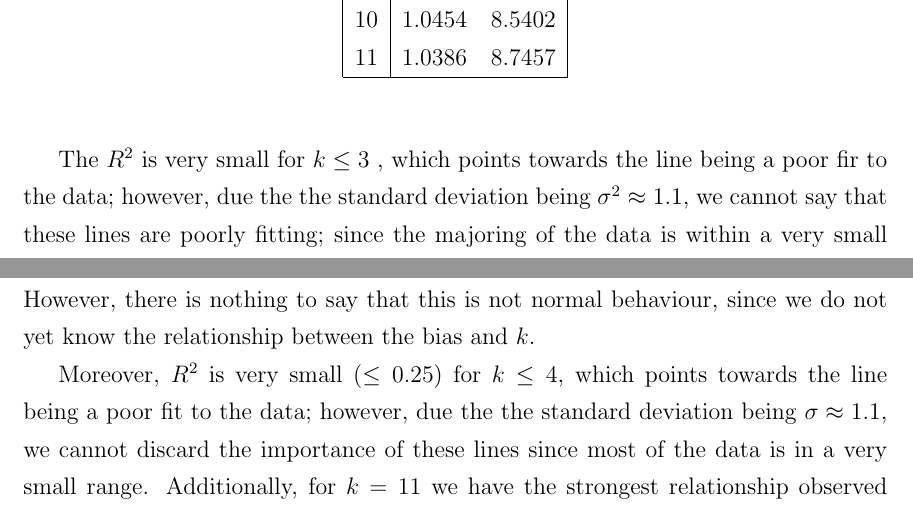
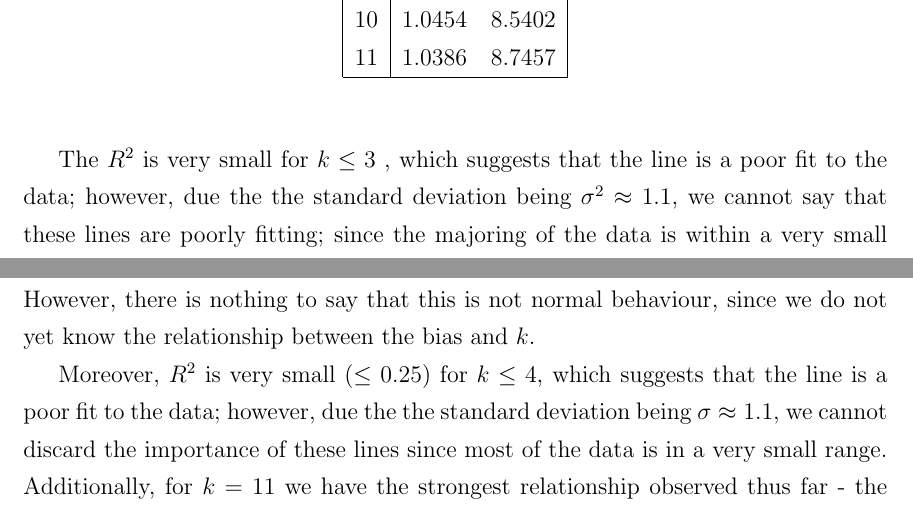
Before and after one commit to KarinaMarks/Entropy-Estimators, a LaTeX thesis (WriteUp/KarinaMarks-Project.tex): two parts of pages 37 and 49 of 97, joined at a grey line, cut so that both start at the same text. Compiled offline with pdfLaTeX.

Commit message:
Points towards - suggests that

```diff
--- a/WriteUp/KarinaMarks-Project.tex
+++ b/WriteUp/KarinaMarks-Project.tex
@@ -802,7 +802,7 @@ $k$ & $R^2$ & $\sigma$ \\
 
 Both columns of this table essentially point to the same conclusion; the larger the value of $k$, the more accurate the linear model is to fitting the data. This is shown by the $R^2$ value increasing towards $1$ and the $\sigma$ values decreasing positively.
 
-The $R^2$ is very small for $k \leq 3$ , which points towards the line being a poor fir to the data; however, due the the standard deviation being $\sigma^2 \approx 1.1$, we cannot say that these lines are poorly fitting; since the majoring of the data is within a very small range of the line.
+The $R^2$ is very small for $k \leq 3$ , which suggests that the line is a poor fit to the data; however, due the the standard deviation being $\sigma^2 \approx 1.1$, we cannot say that these lines are poorly fitting; since the majoring of the data is within a very small range of the line.
 
 The most important information found from the regression analysis is shown in table \ref{normal_a_c_compare_table}; where the values of $a_{k}$ and $c_{k}$ are given for each value of $k$.
 
@@ -1102,7 +1102,7 @@ $k$ & $R^2$ & $\sigma$ \\
 
 This table is very similar to that for the normal distribution in that both columns point towards the same conclusion; the larger that $k$ is, the more accurate the linear model is to fitting the data. This is shown by the $R^2$ value generally increasing towards $1$ and the $\sigma$ values decreasing positively - the deviation about the line is decreasing for higher $k$. There is slight fluctuation in the middle values of $k$, where for $k = \{6, 7, 8\}$ there is not an exact direction in which the relationship is going. However, there is nothing to say that this is not normal behaviour, since we do not yet know the relationship between the bias and $k$.
 
-Moreover, $R^2$ is very small ($\leq 0.25$) for $k \leq 4$, which points towards the line being a poor fit to the data; however, due the the standard deviation being $\sigma \approx 1.1$, we cannot discard the importance of these lines since most of the data is in a very small range. Additionally, for $k=11$ we have the strongest relationship observed thus far - the largest $R^2$ and smallest $\sigma$ values appear. This implies that for this distribution, when $k=11$, the linear relationship between the logarithm of the bias and the logarithm of the sample size occurs in a stronger manner than for the other $k$ and distributions considered thus far.
+Moreover, $R^2$ is very small ($\leq 0.25$) for $k \leq 4$, which suggests that the line is a poor fit to the data; however, due the the standard deviation being $\sigma \approx 1.1$, we cannot discard the importance of these lines since most of the data is in a very small range. Additionally, for $k=11$ we have the strongest relationship observed thus far - the largest $R^2$ and smallest $\sigma$ values appear. This implies that for this distribution, when $k=11$, the linear relationship between the logarithm of the bias and the logarithm of the sample size occurs in a stronger manner than for the other $k$ and distributions considered thus far.
 
 Possibly the most important information found from the regression analysis is shown in Table \ref{uniform_a_c_compare_table}, where the values of $a_{k}$ and $c_{k}$ are given for each value of $k = \{ 2, 3, ..., 11\}$.
 
```
Also changed, not shown: WriteUp/KarinaMarks-Project.pdf, 1 other file.
